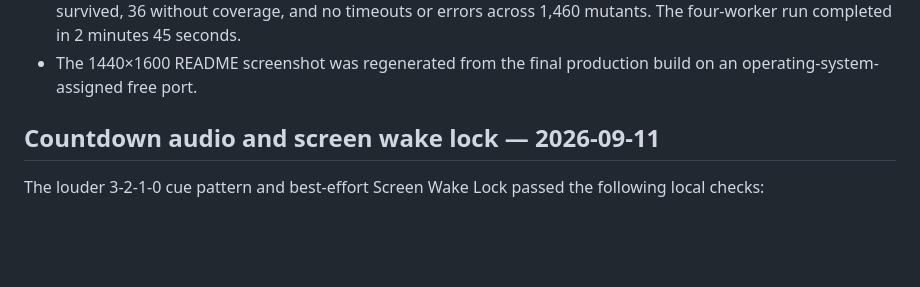
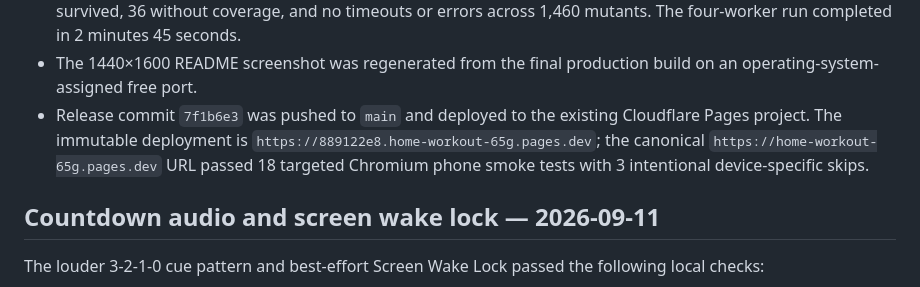
Before and after one commit to hebecked/Home-Workout, a Markdown page: docs/ci-quality.md, the part around the change. GitHub-like rendering; blank space fills up the shorter version.

```diff
--- a/docs/ci-quality.md
+++ b/docs/ci-quality.md
@@ -14,6 +14,7 @@ The language, exercise-copy, installation, update, and screen-reader follow-up p
 - Screen-reader smoke tests cover the two language selects and their retained selection/focus in addition to plan, audio, tooltip, workout-state, phase, round, and pause announcements.
 - Stryker passed its 70% break threshold with a 74.79% total score and 76.69% covered score: 1,092 killed, 332 survived, 36 without coverage, and no timeouts or errors across 1,460 mutants. The four-worker run completed in 2 minutes 45 seconds.
 - The 1440×1600 README screenshot was regenerated from the final production build on an operating-system-assigned free port.
+- Release commit `7f1b6e3` was pushed to `main` and deployed to the existing Cloudflare Pages project. The immutable deployment is `https://889122e8.home-workout-65g.pages.dev`; the canonical `https://home-workout-65g.pages.dev` URL passed 18 targeted Chromium phone smoke tests with 3 intentional device-specific skips.
 
 ## Countdown audio and screen wake lock — 2026-09-11
 
```
Also changed, not shown: BACKLOG.md (+2 -0 lines).
